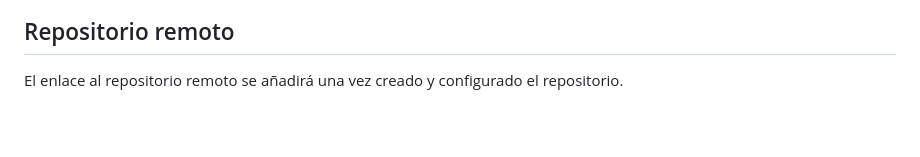
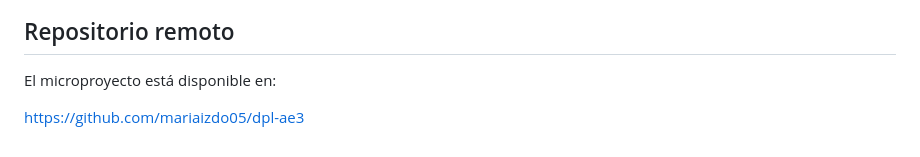
Before and after one commit to mariaizdo05/dpl-ae3, a Markdown page: README.md, the part around the change. Drawn GitHub-style; blank space fills up the shorter version.

Commit message:
Anade enlace al repositorio remoto
Incluye en el README la URL de GitHub utilizada para publicar el microproyecto AE3.

```diff
--- a/README.md
+++ b/README.md
@@ -324,4 +324,6 @@ flowchart TD
 
 ## Repositorio remoto
 
-El enlace al repositorio remoto se añadirá una vez creado y configurado el repositorio.
+El microproyecto está disponible en:
+
+https://github.com/mariaizdo05/dpl-ae3
```
